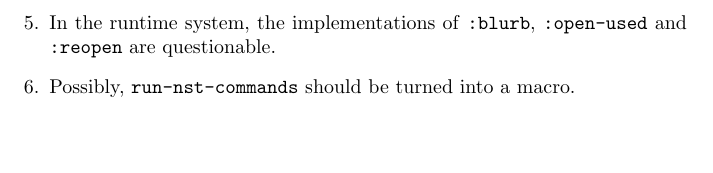
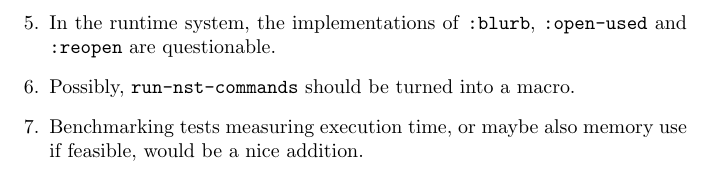
Before and after one commit to jphmrst/cl-nst, a LaTeX document (trunk/manual.tex): part of page 17 of 18, cut so that both start at the same text, the shorter picture padded with empty space. Compiled offline with pdfLaTeX.

Commit message:
docs and whitespace

```diff
--- a/trunk/manual.tex
+++ b/trunk/manual.tex
@@ -703,6 +703,9 @@ code live.\index{ASDF}
 \item Possibly,
   \texttt{run-nst-commands}\index{run-nst-commands@\texttt{run-nst-commands}}
   should be turned into a macro.
+
+\item Benchmarking tests measuring execution time, or maybe also
+  memory use if feasible, would be a nice addition.
 \end{enumerate}
 
 \printindex
```
Also changed, not shown: 1 other file.
